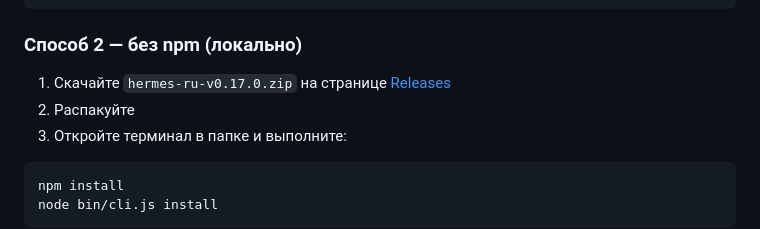
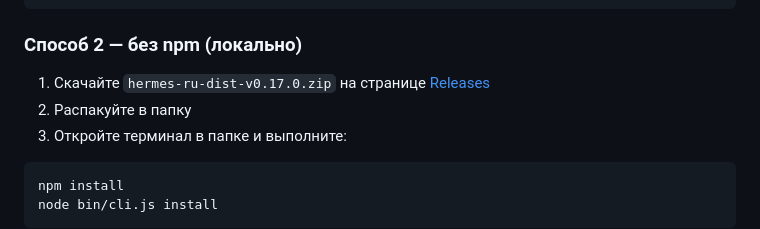
Before and after one commit to anatolijlaptev1991-ctrl/hermes-ru, a Markdown page: README.md, the part around the change. Rendered like a GitHub page.

Commit message:
docs(readme): имя релиз-ассета hermes-ru-dist-v0.17.0.zip

````diff
--- a/README.md
+++ b/README.md
@@ -28,8 +28,8 @@ hermes-ru install
 
 ### Способ 2 — без npm (локально)
 
-1. Скачайте `hermes-ru-v0.17.0.zip` на странице [Releases](../../releases)
-2. Распакуйте
+1. Скачайте `hermes-ru-dist-v0.17.0.zip` на странице [Releases](../../releases)
+2. Распакуйте в папку
 3. Откройте терминал в папке и выполните:
 
 ```bash
````
